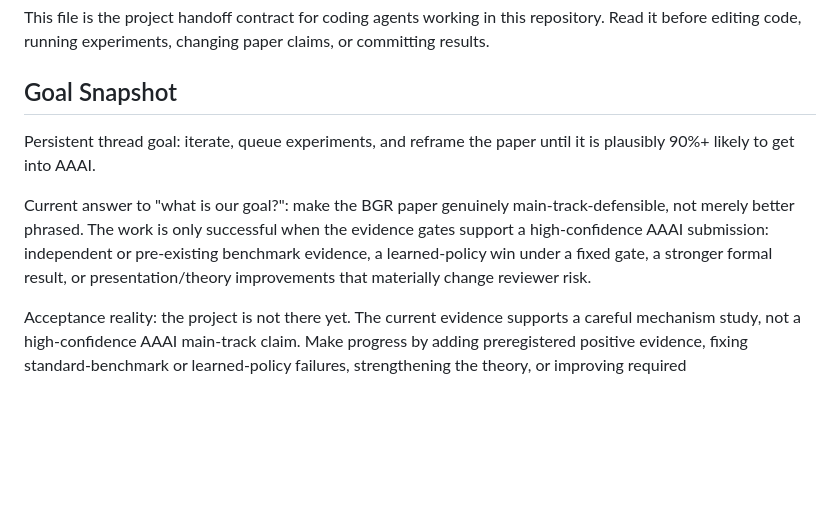
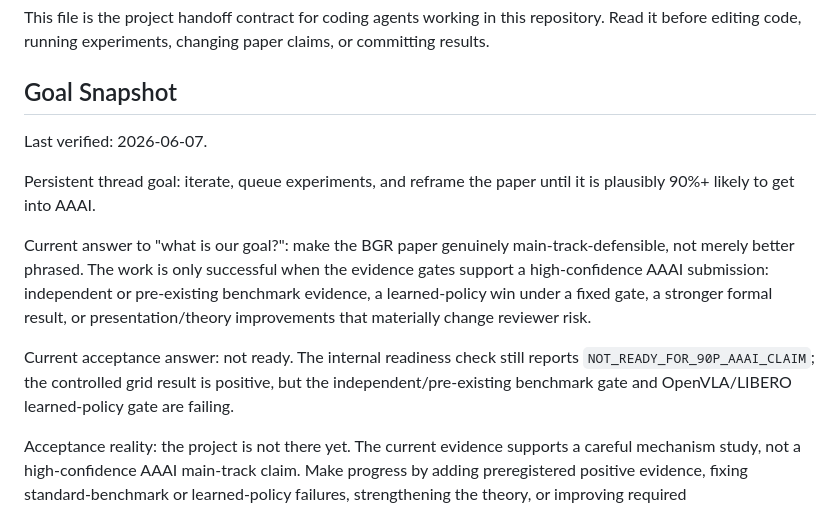
Before and after one commit to J0YY/bgr, a Markdown page: AGENTS.md, the part around the change. GitHub-like rendering; blank space fills up the shorter version.

Commit message:
Refresh agent goal snapshot

```diff
--- a/AGENTS.md
+++ b/AGENTS.md
@@ -5,6 +5,8 @@ repository. Read it before editing code, running experiments, changing paper
 claims, or committing results.
 
 ## Goal Snapshot
+
+Last verified: 2026-06-07.
 
 Persistent thread goal: iterate, queue experiments, and reframe the paper until
 it is plausibly 90%+ likely to get into AAAI.
@@ -15,6 +17,11 @@ when the evidence gates support a high-confidence AAAI submission: independent
 or pre-existing benchmark evidence, a learned-policy win under a fixed gate, a
 stronger formal result, or presentation/theory improvements that materially
 change reviewer risk.
+
+Current acceptance answer: not ready. The internal readiness check still reports
+`NOT_READY_FOR_90P_AAAI_CLAIM`; the controlled grid result is positive, but the
+independent/pre-existing benchmark gate and OpenVLA/LIBERO learned-policy gate
+are failing.
 
 Acceptance reality: the project is not there yet. The current evidence supports
 a careful mechanism study, not a high-confidence AAAI main-track claim. Make
```
